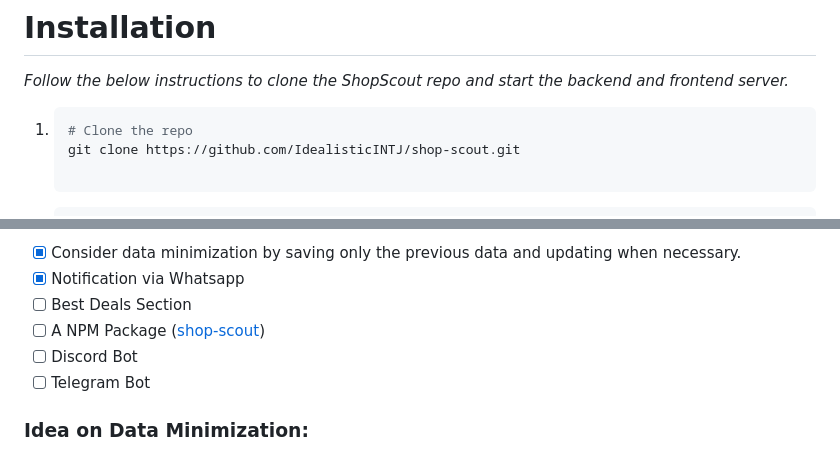
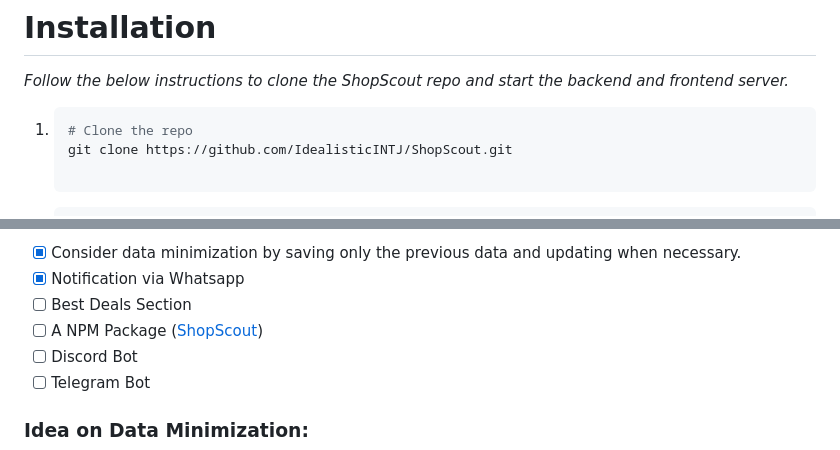
Before and after one commit to salma2vec/Shop_Scout, a Markdown page: README.md, 2 parts joined by grey strips. GitHub-like rendering.

Commit message:
fix: Update README.md with typo corrections

````diff
--- a/README.md
+++ b/README.md
@@ -97,7 +97,7 @@ _Follow the below instructions to clone the ShopScout repo and start the backend
 
 1. ```bash
    # Clone the repo
-   git clone https://github.com/IdealisticINTJ/shop-scout.git
+   git clone https://github.com/IdealisticINTJ/ShopScout.git
 
 2. ```bash
    # Create a new .env file in the root directory
@@ -150,7 +150,7 @@ Make sure you have NodeJS installed on your machine. If needed, adjust the port
 - [x] Consider data minimization by saving only the previous data and updating when necessary.
 - [x] Notification via Whatsapp
 - [ ] Best Deals Section
-- [ ] A NPM Package ([shop-scout](https://npm.io/package/shop-scout))
+- [ ] A NPM Package ([ShopScout](https://npm.io/package/ShopScout))
 - [ ] Discord Bot
 - [ ] Telegram Bot
 
````
Also changed, not shown: other parts of README.md (+5 -5 lines).
